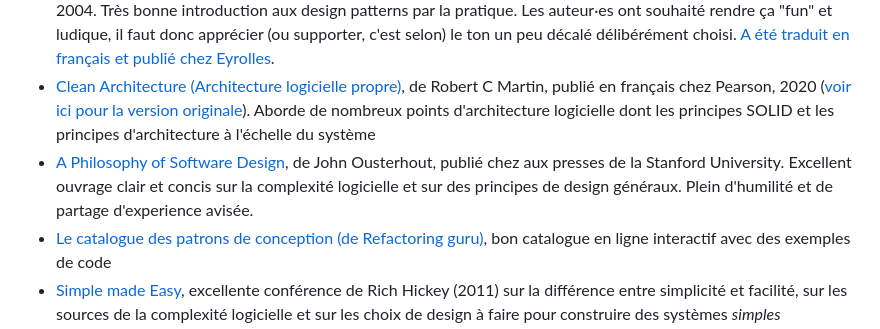
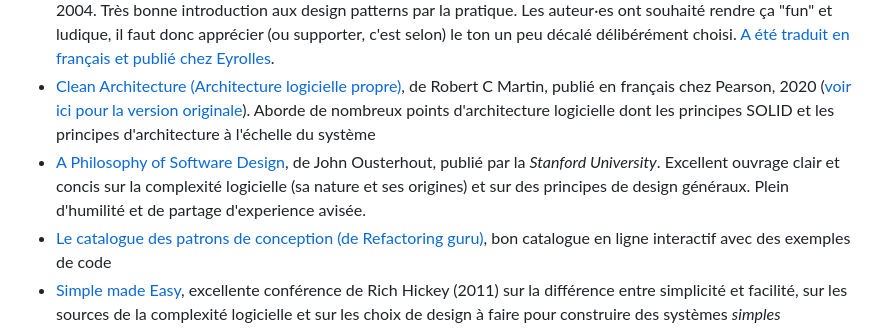
Before and after one commit to paul-schuhm/design-patterns, a Markdown page: README.md, the part around the change. Drawn GitHub-style.

Commit message:
mise a jour

```diff
--- a/README.md
+++ b/README.md
@@ -21,7 +21,7 @@ Supports de cours sur les Design Patterns en programmation orientée objet.
 - [Design Patterns: Elements of Reusable Object-Oriented Software](https://www.oreilly.com/library/view/design-patterns-elements/0201633612/), de Erich Gamma, Richard Helm, Ralph Johnson et John Vlissides, aka "the Gang of Four (GoF)", publié chez Addison-Wesley, 1994. La source. Trouvable facilement en PDF sur le web
 - [Head First Design Patterns](https://www.oreilly.com/library/view/head-first-design/0596007124/), par Eric Freeman, Elisabeth Robson, Bert Bates, Kathy Sierra, publié chez O'Reilly, 2004. Très bonne introduction aux design patterns par la pratique. Les auteur·es ont souhaité rendre ça "fun" et ludique, il faut donc apprécier (ou supporter, c'est selon) le ton un peu décalé délibérément choisi. [A été traduit en français et publié chez Eyrolles](https://www.eyrolles.com/Informatique/Livre/design-patterns-tete-la-premiere-9782841773503/).
 - [Clean Architecture (Architecture logicielle propre)](https://www.pearson.fr/book/?gcoi=27440100590650), de Robert C Martin, publié en français chez Pearson, 2020 ([voir ici pour la version originale](https://www.pearson.com/en-us/subject-catalog/p/clean-architecture-a-craftsmans-guide-to-software-structure-and-design/P200000009528/9780134494326)). Aborde de nombreux points d'architecture logicielle dont les principes SOLID et les principes d'architecture à l'échelle du système
-- [A Philosophy of Software Design](https://www.amazon.com/Philosophy-Software-Design-John-Ousterhout/dp/1732102201), de John Ousterhout, publié chez aux presses de la Stanford University. Excellent ouvrage clair et concis sur la complexité logicielle et sur des principes de design généraux. Plein d'humilité et de partage d'experience avisée.
+- [A Philosophy of Software Design](https://www.amazon.com/Philosophy-Software-Design-John-Ousterhout/dp/1732102201), de John Ousterhout, publié par la *Stanford University*. Excellent ouvrage clair et concis sur la complexité logicielle (sa nature et ses origines) et sur des principes de design généraux. Plein d'humilité et de partage d'experience avisée.
 - [Le catalogue des patrons de conception (de Refactoring guru)](https://refactoring.guru/fr/design-patterns/catalog), bon catalogue en ligne interactif avec des exemples de code
 - [Simple made Easy](https://www.youtube.com/watch?v=LKtk3HCgTa8&t=2593s), excellente conférence de Rich Hickey (2011) sur la différence entre simplicité et facilité, sur les sources de la complexité logicielle et sur les choix de design à faire pour construire des systèmes *simples*
 - [Out of the Tar Pit (Moseley and Marks, 2006)](https://www.google.com/url?sa=t&rct=j&q=&esrc=s&source=web&cd=&ved=2ahUKEwipgJPbx5v6AhUR0oUKHXWoBFEQFnoECAoQAQ&url=http%3A%2F%2Fcurtclifton.net%2Fpapers%2FMoseleyMarks06a.pdf&usg=AOvVaw1JUvmj_G5AdyAvQ4fxEkfv), papier fondateur sur l'émergence et la gestion de la complexité dans la construction de systèmes d'information
```
